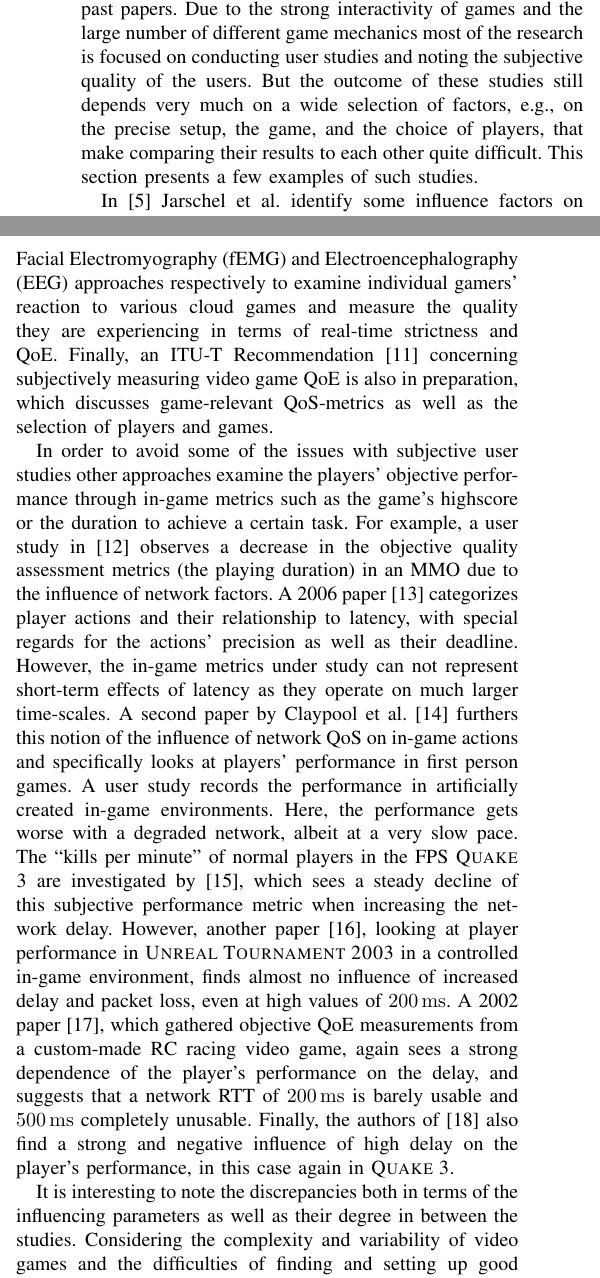
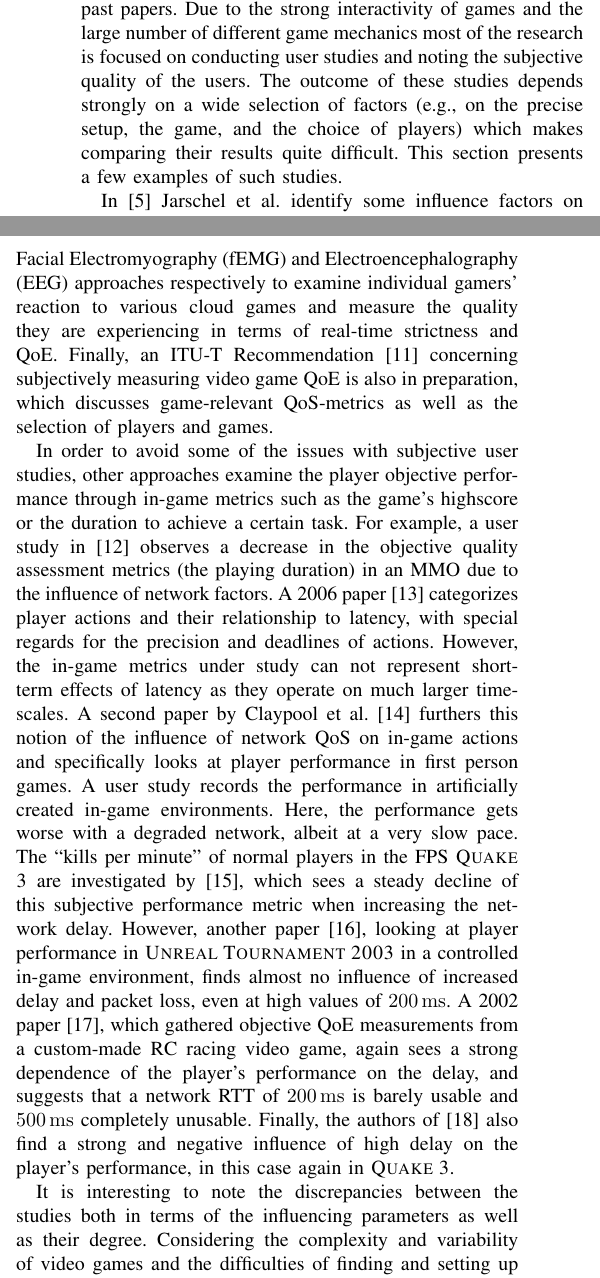
Before and after one commit to mas-ude/onlinegame-lag-sim, a LaTeX paper (paper/paper.tex, which reads paper/relatedwork.tex): two parts of the columns of page 4 of 9, joined at a grey line, cut so that both start at the same text. Compiled offline with pdfLaTeX.

Commit message:
Wording fixes (?) in `relatedwork`

```diff
--- a/paper/relatedwork.tex
+++ b/paper/relatedwork.tex
@@ -4,17 +4,17 @@
 \label{sec:relatedwork}
 
 
-The assessment of video games has been a topic in many past papers. Due to the strong interactivity of games and the large number of different game mechanics most of the research is focused on conducting user studies and noting the subjective quality of the users. But the outcome of these studies still depends very much on a wide selection of factors, e.g., on the precise setup, the game, and the choice of players, that make comparing their results to each other quite difficult. This section presents a few examples of such studies.
+The assessment of video games has been a topic in many past papers. Due to the strong interactivity of games and the large number of different game mechanics most of the research is focused on conducting user studies and noting the subjective quality of the users. The outcome of these studies depends strongly on a wide selection of factors (e.g., on the precise setup, the game, and the choice of players) which makes comparing their results quite difficult. This section presents a few examples of such studies.
 
 In \cite{5976180} Jarschel et al. identify some influence factors on the subjective quality of cloud gaming through a user survey for certain games and three different game categories (slow, medium, fast games) that have been subjected to worsening \gls{QoS} parameters. Downstream packet loss and delay was noted be be especially problematic for achieving a good quality. Similarly, the authors of \cite{4591393} observed the relationship of players quitting a \gls{MMO} game with deteriorating \gls{QoS} and noted an impact proportion of 1:2:4:3 for delay, jitter, and packet loss on both the client-to-server and server-to-client connections respectively. Additionally, a user study in \cite{4604397} also showed a correlation of the \gls{QoE} to the delay as well as the jitter for another \gls{MMO}, in this case the total delay had more impact than the delay variation. Regarding the subjective quality in first person shooters, the authors of \cite{6614351} find a strong impact of the delay and packet loss on the experienced quality. The authors of \cite{6404025} and \cite{beyerusing} use \gls{fEMG} and \gls{EEG} approaches respectively to examine individual gamers' reaction to various cloud games and measure the quality they are experiencing in terms of real-time strictness and \gls{QoE}. Finally, an ITU-T Recommendation \cite{mollertowards} concerning subjectively measuring video game \gls{QoE} is also in preparation, which discusses game-relevant \gls{QoS}-metrics as well as the selection of players and games.
 
-In order to avoid some of the issues with subjective user studies other approaches examine the players' objective performance through in-game metrics such as the game's highscore or the duration to achieve a certain task. For example, a user study in \cite{Chen:2006:SOG:1167838.1167859} observes a decrease in the objective quality assessment metrics (the playing duration) in an \gls{MMO} due to the influence of network factors. A 2006 paper \cite{Claypool:2006:LPA:1167838.1167860} categorizes player actions and their relationship to latency, with special regards for the actions' precision as well as their deadline. However, the in-game metrics under study can not represent short-term effects of latency as they operate on much larger time-scales.
+In order to avoid some of the issues with subjective user studies, other approaches examine the player objective performance through in-game metrics such as the game's highscore or the duration to achieve a certain task. For example, a user study in \cite{Chen:2006:SOG:1167838.1167859} observes a decrease in the objective quality assessment metrics (the playing duration) in an \gls{MMO} due to the influence of network factors. A 2006 paper \cite{Claypool:2006:LPA:1167838.1167860} categorizes player actions and their relationship to latency, with special regards for the precision and deadlines of actions. However, the in-game metrics under study can not represent short-term effects of latency as they operate on much larger time-scales.
 %(e.g. researching the whole technology tree in Warcraft 3 is neither a representative action of the game nor delay-sensitive at all). Also the presence of lag compensation techniques is not considered. The end result is a delay tolerance table which probably is not very representative of modern video games.
-A second paper by Claypool et al. \cite{claypool2007} furthers this notion of the influence of network \gls{QoS} on in-game actions and specifically looks at players' performance in first person games. A user study records the performance in artificially created in-game environments. Here, the performance gets worse with a degraded network, albeit at a very slow pace. %Players were also subjected to very low framerates of \SI{7}{\hertz} and \SI{3}{\hertz}, which is such an unrealistic setting, that it should not even have been tested. The reasons for this are laid out in Section~\ref{sec:framerate}.
+A second paper by Claypool et al. \cite{claypool2007} furthers this notion of the influence of network \gls{QoS} on in-game actions and specifically looks at player performance in first person games. A user study records the performance in artificially created in-game environments. Here, the performance gets worse with a degraded network, albeit at a very slow pace. %Players were also subjected to very low framerates of \SI{7}{\hertz} and \SI{3}{\hertz}, which is such an unrealistic setting, that it should not even have been tested. The reasons for this are laid out in Section~\ref{sec:framerate}.
 The ``kills per minute'' of normal players in the \gls{FPS} \textsc{Quake 3} are investigated by \cite{1266180}, which sees a steady decline of this subjective performance metric when increasing the network delay. However, another paper \cite{Beigbeder:2004:ELL:1016540.1016556}, looking at player performance in \textsc{Unreal Tournament 2003} in a controlled in-game environment, finds almost no influence of increased delay and packet loss, even at high values of \SI{200}{\milli\second}. %The discrepancy between the otherwise similar studies could potentially be attributed to the specific construction of the in-game test environment.
 A 2002 paper \cite{Pantel:2002:IDR:507670.507674}, which gathered objective \gls{QoE} measurements from a custom-made RC racing video game, again sees a strong dependence of the player's performance on the delay, and suggests that a network \acrshort{RTT} of \SI{200}{\milli\second} is barely usable and \SI{500}{\milli\second} completely unusable. Finally, the authors of \cite{Bredel:2010:MSR:1944796.1944797} also find a strong and negative influence of high delay on the player's performance, in this case again in \textsc{Quake 3}.
 
-It is interesting to note the discrepancies both in terms of the influencing parameters as well as their degree in between the studies. Considering the complexity and variability of video games and the difficulties of finding and setting up good comparable scenarios and testbeds, it is understandable that some studies come to different results. This makes it much more important to first understand the basic components and underlying objective metrics. Quality estimations of video games could be much more representative if models for these metrics would exist to easily understand their influences without having to conduct a full user study.
+It is interesting to note the discrepancies between the studies both in terms of the influencing parameters as well as their degree. Considering the complexity and variability of video games and the difficulties of finding and setting up good comparable scenarios and testbeds, it is understandable that some studies come to different results. This makes it much more important to understand the basic components and underlying objective metrics better. Quality estimations of video games could be much more representative if models for these metrics would exist to easily understand their influences without having to conduct a full user study.
 
 
 
```
